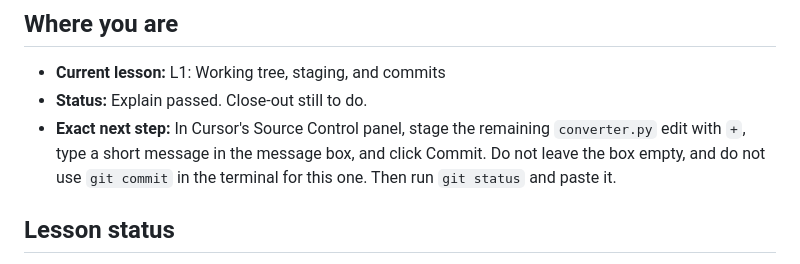
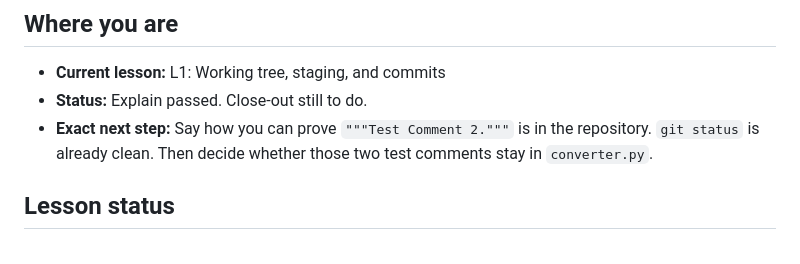
Before and after one commit to ixfishxi/study-app, a Markdown page: data/PROGRESS.md, the part around the change. Rendered like a GitHub page.

```diff
--- a/data/PROGRESS.md
+++ b/data/PROGRESS.md
@@ -4,10 +4,9 @@
 
 - **Current lesson:** L1: Working tree, staging, and commits
 - **Status:** Explain passed. Close-out still to do.
-- **Exact next step:** In Cursor's Source Control panel, stage the remaining
-  `converter.py` edit with `+`, type a short message in the message box, and
-  click Commit. Do not leave the box empty, and do not use `git commit` in
-  the terminal for this one. Then run `git status` and paste it.
+- **Exact next step:** Say how you can prove `"""Test Comment 2."""` is in
+  the repository. `git status` is already clean. Then decide whether those
+  two test comments stay in `converter.py`.
 
 
 ## Lesson status
```
